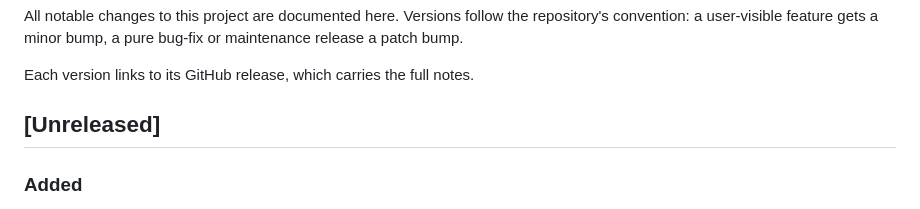
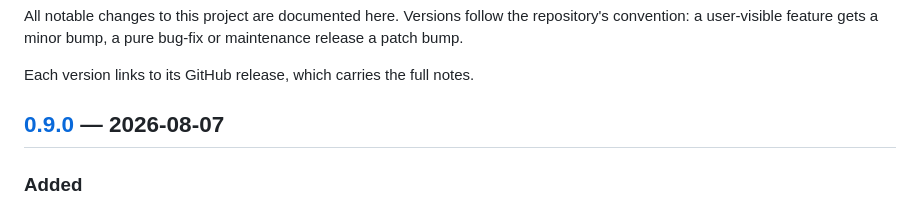
Before and after one commit to skyhell/order2homebox, a Markdown page: CHANGELOG.md, the part around one of its changes. Drawn GitHub-style.

```diff
--- a/CHANGELOG.md
+++ b/CHANGELOG.md
@@ -6,7 +6,7 @@ bug-fix or maintenance release a patch bump.
 
 Each version links to its GitHub release, which carries the full notes.
 
-## [Unreleased]
+## [0.9.0] — 2026-08-07
 
 ### Added
 
```
Also changed, not shown: other parts of CHANGELOG.md (+2 -0 lines), README.md (+6 -0 lines), docs/PLAN.md (+2 -0 lines), docs/screenshot-edit.png, docs/screenshot-new-order.png, docs/screenshot-settings.png, docs/screenshot-text-label.png (added).
